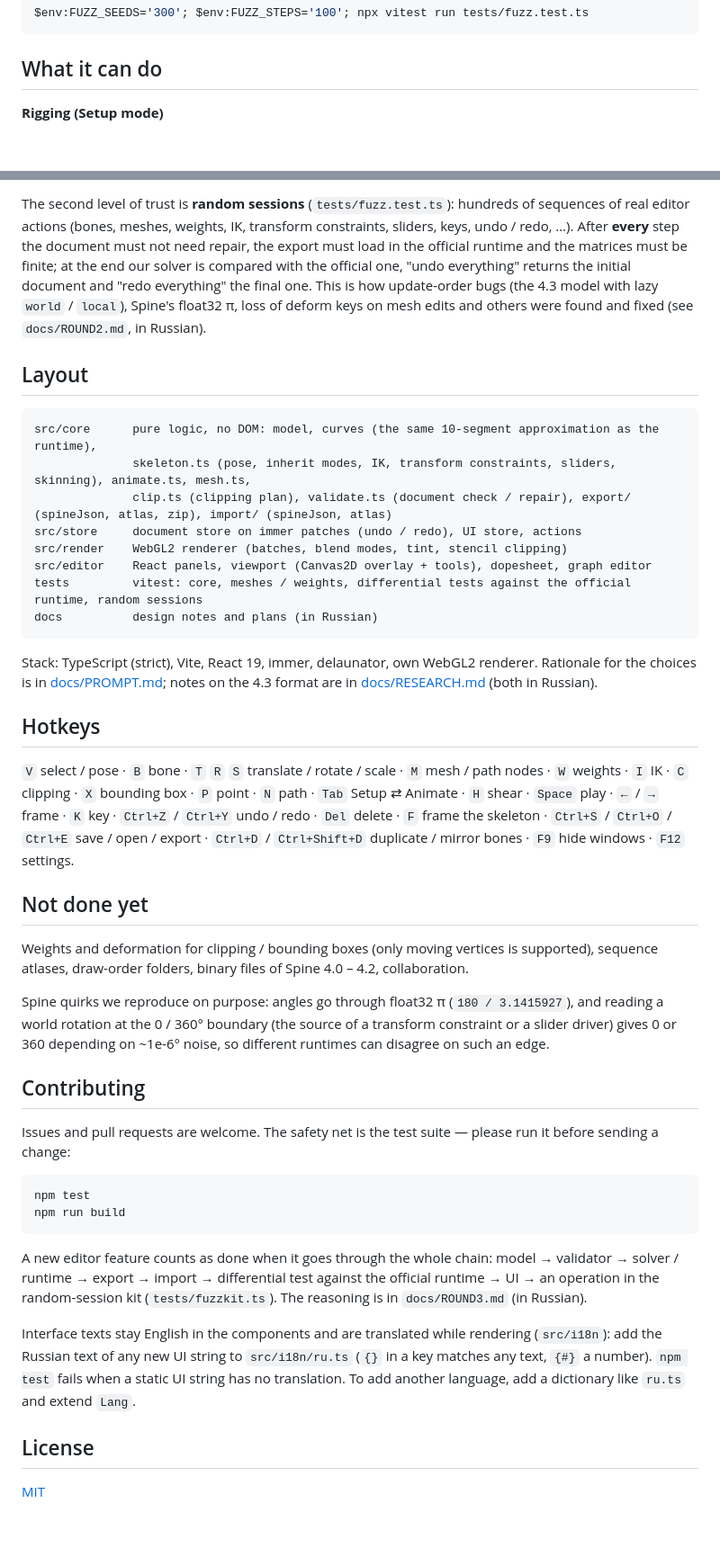
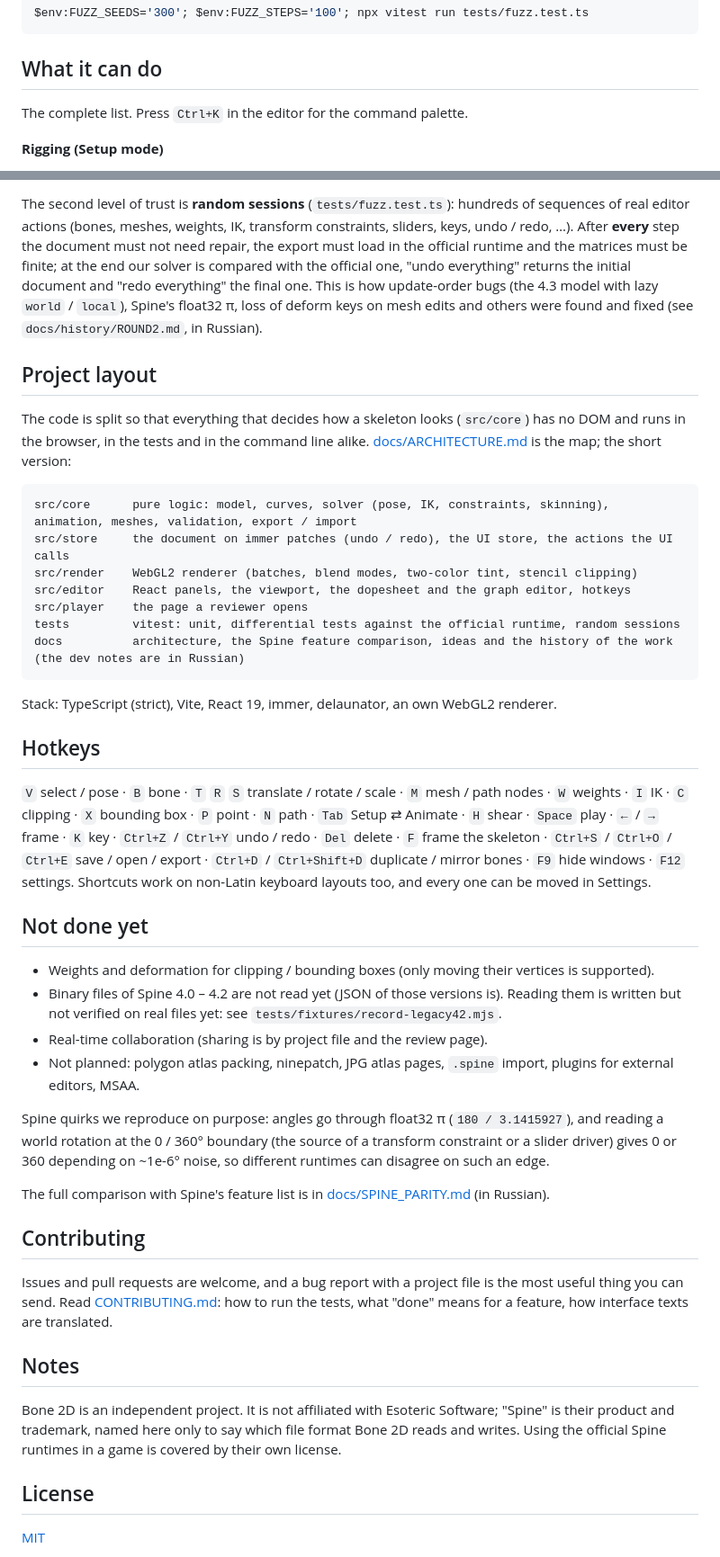
Before and after one commit to iamgatz/Bone-2D, a Markdown page: README.md, 2 parts joined by grey strips. Shown at 90% size. Rendered like a GitHub page; blank space fills up the shorter version.

````diff
--- a/README.md
+++ b/README.md
@@ -27,6 +43,8 @@ $env:FUZZ_SEEDS='300'; $env:FUZZ_STEPS='100'; npx vitest run tests/fuzz.test.ts
 ```
 
 ## What it can do
+
+The complete list. Press `Ctrl+K` in the editor for the command palette.
 
 **Rigging (Setup mode)**
 - Bones: create by dragging (chains start at the tip of the selected bone), hierarchy with drag-and-drop, inherit modes (`normal`, `onlyTranslation`, `noRotationOrReflection`, `noScale`, `noScaleOrReflection`).
@@ -124,52 +142,51 @@ Clipping, bounding boxes and points are checked the same way, including the real
 The second level of trust is **random sessions** (`tests/fuzz.test.ts`): hundreds of sequences of real editor actions (bones, meshes, weights, IK, transform constraints,
 sliders, keys, undo / redo, …). After **every** step the document must not need repair, the export must load in the official runtime and the matrices must be finite;
 at the end our solver is compared with the official one, "undo everything" returns the initial document and "redo everything" the final one. This is how update-order bugs
-(the 4.3 model with lazy `world` / `local`), Spine's float32 π, loss of deform keys on mesh edits and others were found and fixed (see `docs/ROUND2.md`, in Russian).
+(the 4.3 model with lazy `world` / `local`), Spine's float32 π, loss of deform keys on mesh edits and others were found and fixed (see `docs/history/ROUND2.md`, in Russian).
 
-## Layout
+## Project layout
+
+The code is split so that everything that decides how a skeleton looks (`src/core`) has no DOM and runs in the browser, in the tests and in the command line alike.
+[docs/ARCHITECTURE.md](docs/ARCHITECTURE.md) is the map; the short version:
 
 ```
-src/core      pure logic, no DOM: model, curves (the same 10-segment approximation as the runtime),
-              skeleton.ts (pose, inherit modes, IK, transform constraints, sliders, skinning), animate.ts, mesh.ts,
-              clip.ts (clipping plan), validate.ts (document check / repair), export/ (spineJson, atlas, zip), import/ (spineJson, atlas)
-src/store     document store on immer patches (undo / redo), UI store, actions
-src/render    WebGL2 renderer (batches, blend modes, tint, stencil clipping)
-src/editor    React panels, viewport (Canvas2D overlay + tools), dopesheet, graph editor
-tests         vitest: core, meshes / weights, differential tests against the official runtime, random sessions
-docs          design notes and plans (in Russian)
+src/core      pure logic: model, curves, solver (pose, IK, constraints, skinning), animation, meshes, validation, export / import
+src/store     the document on immer patches (undo / redo), the UI store, the actions the UI calls
+src/render    WebGL2 renderer (batches, blend modes, two-color tint, stencil clipping)
+src/editor    React panels, the viewport, the dopesheet and the graph editor, hotkeys
+src/player    the page a reviewer opens
+tests         vitest: unit, differential tests against the official runtime, random sessions
+docs          architecture, the Spine feature comparison, ideas and the history of the work (the dev notes are in Russian)
 ```
 
-Stack: TypeScript (strict), Vite, React 19, immer, delaunator, own WebGL2 renderer.
-Rationale for the choices is in [docs/PROMPT.md](docs/PROMPT.md); notes on the 4.3 format are in [docs/RESEARCH.md](docs/RESEARCH.md) (both in Russian).
+Stack: TypeScript (strict), Vite, React 19, immer, delaunator, an own WebGL2 renderer.
 
 ## Hotkeys
 
 `V` select / pose · `B` bone · `T` `R` `S` translate / rotate / scale · `M` mesh / path nodes · `W` weights · `I` IK · `C` clipping · `X` bounding box · `P` point · `N` path · `Tab` Setup ⇄ Animate ·
 `H` shear · `Space` play · `←` / `→` frame · `K` key · `Ctrl+Z` / `Ctrl+Y` undo / redo · `Del` delete · `F` frame the skeleton · `Ctrl+S` / `Ctrl+O` / `Ctrl+E` save / open / export · `Ctrl+D` / `Ctrl+Shift+D` duplicate / mirror bones · `F9` hide windows · `F12` settings.
+Shortcuts work on non-Latin keyboard layouts too, and every one can be moved in Settings.
 
 ## Not done yet
 
-Weights and deformation for clipping / bounding boxes (only moving vertices is supported),
-sequence atlases, draw-order folders, binary files of Spine 4.0 – 4.2,
-collaboration.
+- Weights and deformation for clipping / bounding boxes (only moving their vertices is supported).
+- Binary files of Spine 4.0 – 4.2 are not read yet (JSON of those versions is). Reading them is written but not verified on real files yet: see `tests/fixtures/record-legacy42.mjs`.
+- Real-time collaboration (sharing is by project file and the review page).
+- Not planned: polygon atlas packing, ninepatch, JPG atlas pages, `.spine` import, plugins for external editors, MSAA.
 
 Spine quirks we reproduce on purpose: angles go through float32 π (`180 / 3.1415927`), and reading a world rotation at the 0 / 360° boundary (the source of a transform
 constraint or a slider driver) gives 0 or 360 depending on ~1e-6° noise, so different runtimes can disagree on such an edge.
 
+The full comparison with Spine's feature list is in [docs/SPINE_PARITY.md](docs/SPINE_PARITY.md) (in Russian).
+
 ## Contributing
 
-Issues and pull requests are welcome. The safety net is the test suite — please run it before sending a change:
+Issues and pull requests are welcome, and a bug report with a project file is the most useful thing you can send. Read [CONTRIBUTING.md](CONTRIBUTING.md): how to run the tests, what "done" means for a feature, how interface texts are translated.
 
-```bash
-npm test
-npm run build
-```
+## Notes
 
-A new editor feature counts as done when it goes through the whole chain: model → validator → solver / runtime → export → import → differential test against the official
-runtime → UI → an operation in the random-session kit (`tests/fuzzkit.ts`). The reasoning is in `docs/ROUND3.md` (in Russian).
-
-Interface texts stay English in the components and are translated while rendering (`src/i18n`): add the Russian text of any new UI string to `src/i18n/ru.ts`
-(`{}` in a key matches any text, `{#}` a number). `npm test` fails when a static UI string has no translation. To add another language, add a dictionary like `ru.ts` and extend `Lang`.
+Bone 2D is an independent project. It is not affiliated with Esoteric Software; "Spine" is their product and trademark, named here only to say which file format Bone 2D reads and writes.
+Using the official Spine runtimes in a game is covered by their own license.
 
 ## License
 
````
Also changed, not shown: other parts of README.md (+20 -4 lines), .github/ISSUE_TEMPLATE/bug_report.md (added, +22 -0 lines), .github/ISSUE_TEMPLATE/feature_request.md (added, +15 -0 lines), .github/PULL_REQUEST_TEMPLATE.md (added, +9 -0 lines), CODE_OF_CONDUCT.md (added, +11 -0 lines), CONTRIBUTING.md (added, +56 -0 lines), README.ru.md (+48 -31 lines), docs/ARCHITECTURE.md (added, +50 -0 lines), docs/media/kit-walk.gif (added), 8 other files.
